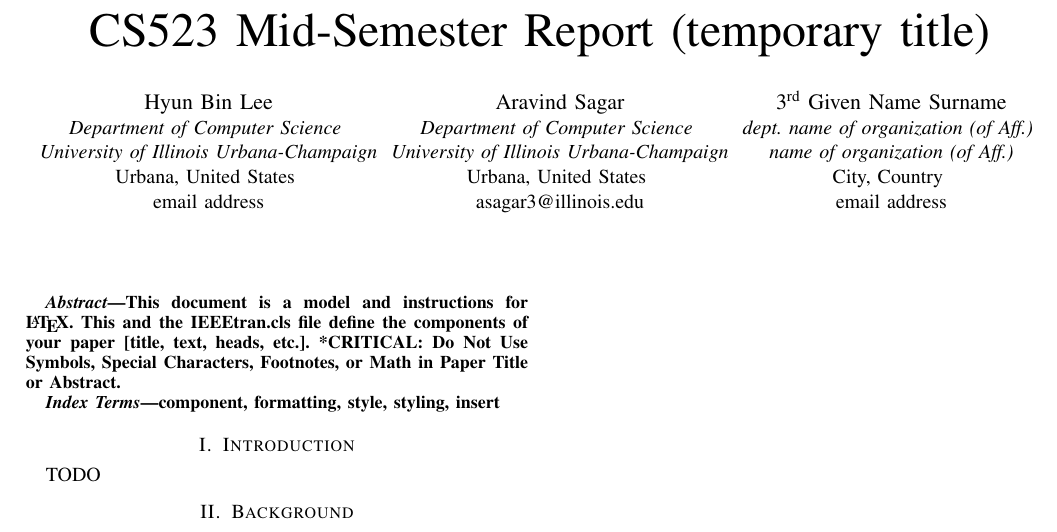
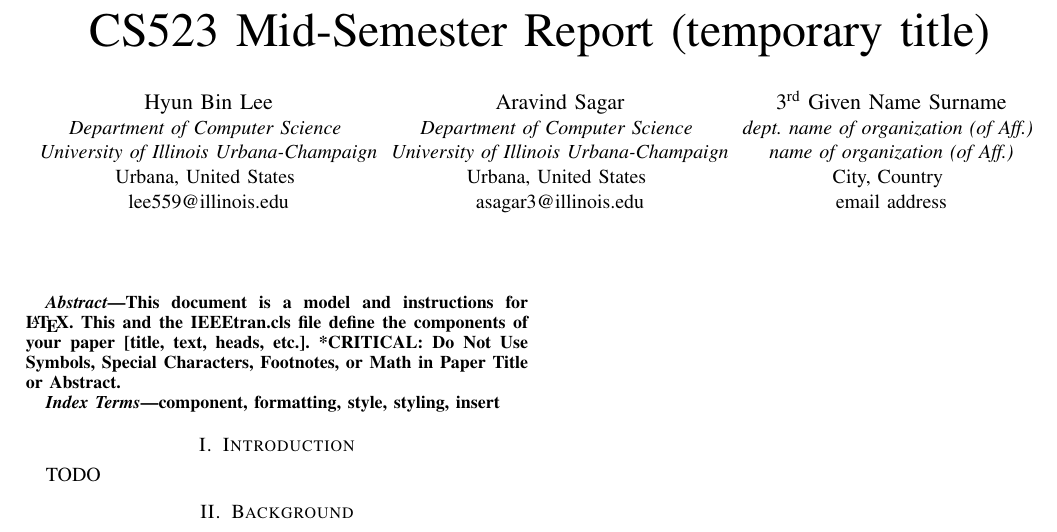
Before and after one commit to aravindsagar/cs523-docs, a LaTeX paper (doc/mid-sem-report/mid_sem_report.tex): part of the page, cut so that both start at the same text. Compiled offline with pdfLaTeX; a missing font is replaced by an installed copy or a similar font; a LaTeX package or settings file that is missing is left out.

Commit message:
adding my email address

```diff
--- a/doc/mid-sem-report/mid_sem_report.tex
+++ b/doc/mid-sem-report/mid_sem_report.tex
@@ -16,7 +16,7 @@
 \IEEEauthorblockA{\textit{Department of Computer Science} \\
 \textit{University of Illinois Urbana-Champaign}\\
 Urbana, United States \\
-email address}
+lee559@illinois.edu}
 \and
 \IEEEauthorblockN{Aravind Sagar}
 \IEEEauthorblockA{\textit{Department of Computer Science} \\
```
Also changed, not shown: doc/mid-sem-report/mid_sem_report.pdf.
